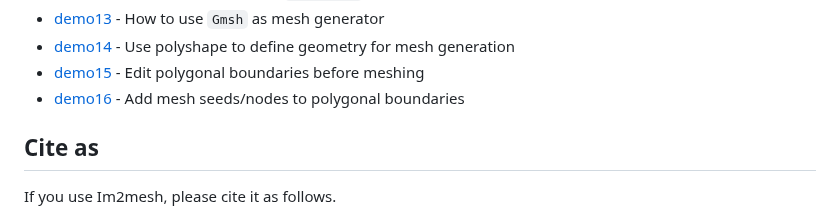
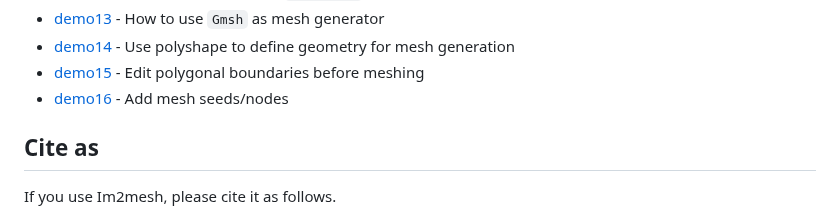
Before and after one commit to Dreamown/im2mesh_matlab, a Markdown page: README.md, the part around the change. Rendered like a GitHub page.

```diff
--- a/README.md
+++ b/README.md
@@ -74,7 +74,7 @@ Then, you can learn to use Im2mesh package in the folder "Im2mesh_Matlab" or "Im
 - [demo13](https://mjx888.github.io/im2mesh_demo_html/demo13.html) - How to use `Gmsh` as mesh generator
 - [demo14](https://mjx888.github.io/im2mesh_demo_html/demo14.html) - Use polyshape to define geometry for mesh generation
 - [demo15](https://mjx888.github.io/im2mesh_demo_html/demo15.html) - Edit polygonal boundaries before meshing
-- [demo16](https://mjx888.github.io/im2mesh_demo_html/demo16.html) - Add mesh seeds/nodes to polygonal boundaries
+- [demo16](https://mjx888.github.io/im2mesh_demo_html/demo16.html) - Add mesh seeds/nodes
 
 ## Cite as
 
```
